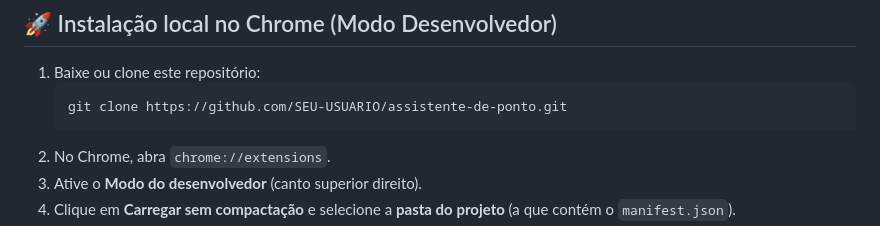
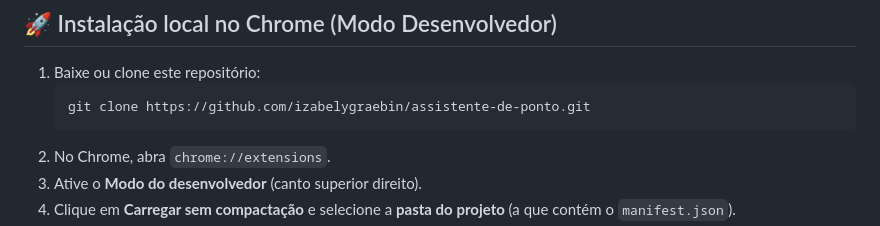
Before and after one commit to Izabelygraebin/assistente-de-ponto, a Markdown page: README.md, the part around the change. GitHub-like rendering.

Commit message:
Update repository URL in installation instructions

````diff
--- a/README.md
+++ b/README.md
@@ -87,7 +87,7 @@ O card de resultado mostra ainda a **Saída normal sem saldo** (a saída de hoje
 
 1. Baixe ou clone este repositório:
    ```bash
-   git clone https://github.com/SEU-USUARIO/assistente-de-ponto.git
+   git clone https://github.com/izabelygraebin/assistente-de-ponto.git
    ```
 2. No Chrome, abra `chrome://extensions`.
 3. Ative o **Modo do desenvolvedor** (canto superior direito).
````
